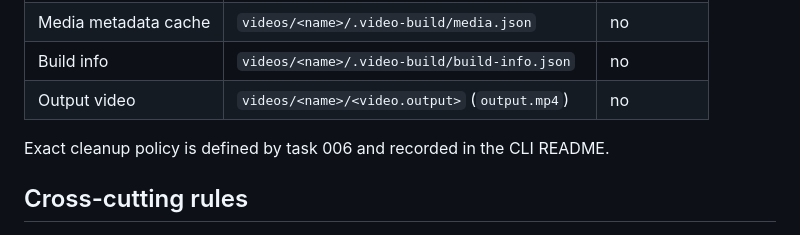
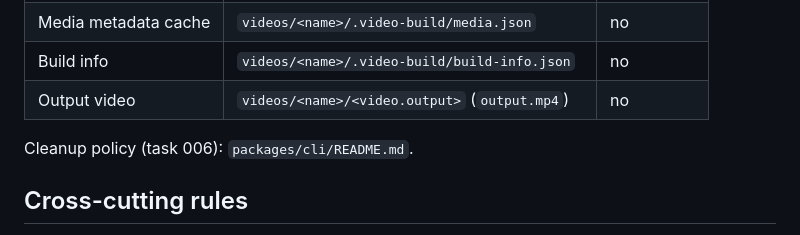
Before and after one commit to konsulin-care/quarto-video, a Markdown page: docs/architecture.md, the part around the change. Rendered like a GitHub page.

```diff
--- a/docs/architecture.md
+++ b/docs/architecture.md
@@ -51,7 +51,7 @@ renderer must require only the IR and the registry.
 | Build info          | `videos/<name>/.video-build/build-info.json` | no        |
 | Output video        | `videos/<name>/<video.output>` (`output.mp4`)| no        |
 
-Exact cleanup policy is defined by task 006 and recorded in the CLI README.
+Cleanup policy (task 006): `packages/cli/README.md`.
 
 ## Cross-cutting rules
 - Paths: every asset path is project-relative; resolution and the security
```
Also changed, not shown: AGENT.md (+2 -2 lines), 1 other file.
